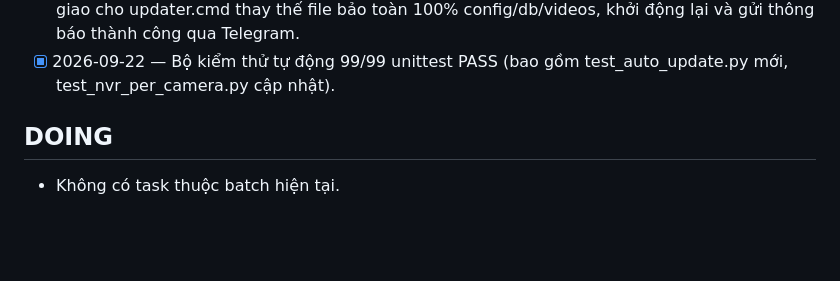
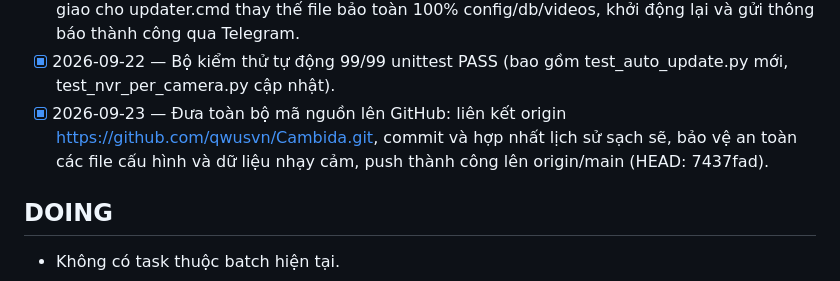
Before and after one commit to qwusvn/Cambida, a Markdown page: .project/TASKS.md, the part around the change. Rendered like a GitHub page; blank space fills up the shorter version.

Commit message:
docs: record GitHub sync and origin tracking in project memory

```diff
--- a/.project/TASKS.md
+++ b/.project/TASKS.md
@@ -20,6 +20,7 @@
 - [x] 2026-09-22 — Đảo chiều mô hình lưu trữ: Local là chính, NVR là dự phòng. Camera NVR luôn ghi hình cục bộ trên PC; giao diện replay/timeline mặc định tải Local, hỗ trợ nút toggle chuyển sang NVR dự phòng; cắt video ưu tiên Local và tự động bù NVR khi khuyết dữ liệu.
 - [x] 2026-09-22 — Tích hợp GitHub Auto-Updater (qwusvn/Cambida) + Báo Telegram: tự động kiểm tra GitHub Releases mỗi 60 phút hoặc qua lệnh Telegram /update, tải ngầm file zip, bàn giao cho updater.cmd thay thế file bảo toàn 100% config/db/videos, khởi động lại và gửi thông báo thành công qua Telegram.
 - [x] 2026-09-22 — Bộ kiểm thử tự động 99/99 unittest PASS (bao gồm test_auto_update.py mới, test_nvr_per_camera.py cập nhật).
+- [x] 2026-09-23 — Đưa toàn bộ mã nguồn lên GitHub: liên kết origin https://github.com/qwusvn/Cambida.git, commit và hợp nhất lịch sử sạch sẽ, bảo vệ an toàn các file cấu hình và dữ liệu nhạy cảm, push thành công lên origin/main (HEAD: 7437fad).
 
 ## DOING
 - Không có task thuộc batch hiện tại.
```
Also changed, not shown: .project/STATE.md (+2 -1 lines).
